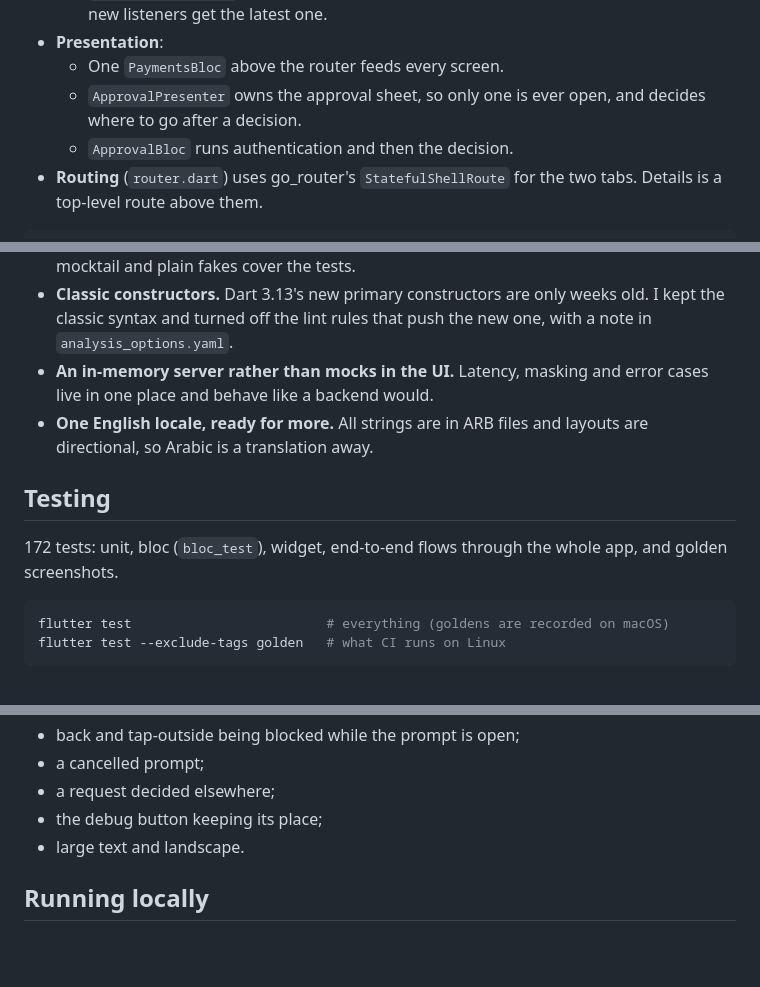
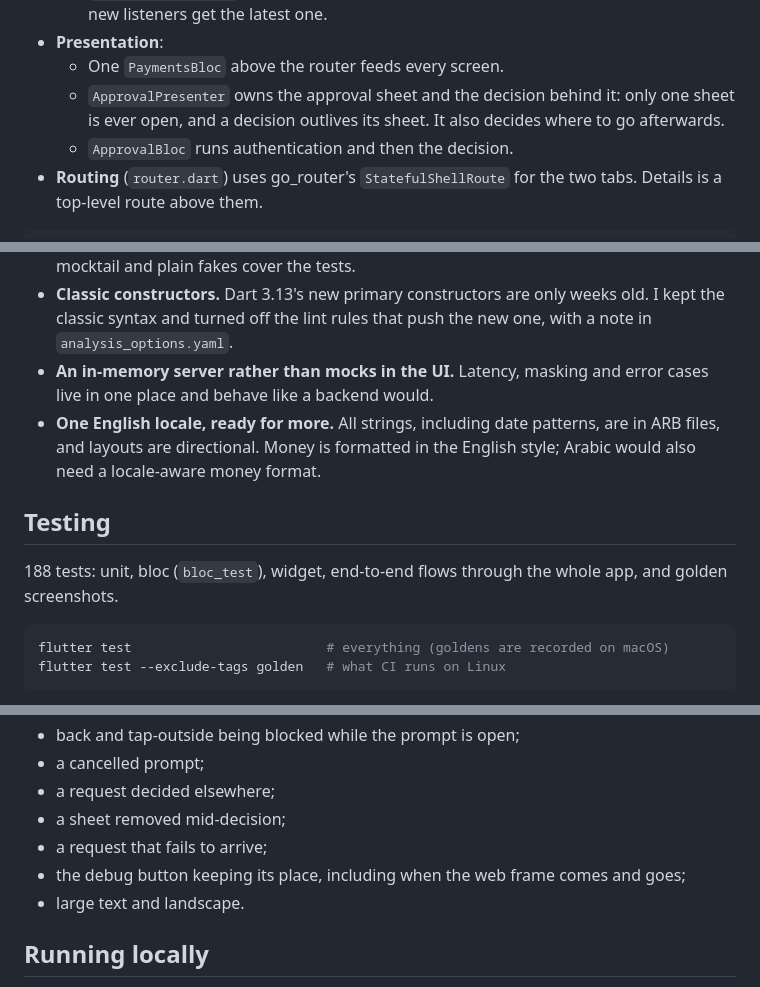
Before and after one commit to SardorbekR/payment-approval-flow, a Markdown page: README.md, 3 parts joined by grey strips. Drawn GitHub-style; blank space fills up the shorter version.

````diff
--- a/README.md
+++ b/README.md
@@ -114,7 +133,7 @@ flowchart LR
   - `PaymentsRepository` is the single source of truth. It publishes whole snapshots, and new listeners get the latest one.
 - **Presentation**:
   - One `PaymentsBloc` above the router feeds every screen.
-  - `ApprovalPresenter` owns the approval sheet, so only one is ever open, and decides where to go after a decision.
+  - `ApprovalPresenter` owns the approval sheet and the decision behind it: only one sheet is ever open, and a decision outlives its sheet. It also decides where to go afterwards.
   - `ApprovalBloc` runs authentication and then the decision.
 - **Routing** (`router.dart`) uses go_router's `StatefulShellRoute` for the two tabs. Details is a top-level route above them.
 
@@ -138,11 +157,11 @@ lib/
 - **No code generation.** freezed, json_serializable, injectable and mockito's generated mocks are all left out. The models are small, so hand-written code stays short and easy to review. mocktail and plain fakes cover the tests.
 - **Classic constructors.** Dart 3.13's new primary constructors are only weeks old. I kept the classic syntax and turned off the lint rules that push the new one, with a note in `analysis_options.yaml`.
 - **An in-memory server rather than mocks in the UI.** Latency, masking and error cases live in one place and behave like a backend would.
-- **One English locale, ready for more.** All strings are in ARB files and layouts are directional, so Arabic is a translation away.
+- **One English locale, ready for more.** All strings, including date patterns, are in ARB files, and layouts are directional. Money is formatted in the English style; Arabic would also need a locale-aware money format.
 
 ## Testing
 
-172 tests: unit, bloc (`bloc_test`), widget, end-to-end flows through the whole app, and golden screenshots.
+188 tests: unit, bloc (`bloc_test`), widget, end-to-end flows through the whole app, and golden screenshots.
 
 ```sh
 flutter test                         # everything (goldens are recorded on macOS)
@@ -157,7 +176,9 @@ flutter test --exclude-tags golden   # what CI runs on Linux
 - back and tap-outside being blocked while the prompt is open;
 - a cancelled prompt;
 - a request decided elsewhere;
-- the debug button keeping its place;
+- a sheet removed mid-decision;
+- a request that fails to arrive;
+- the debug button keeping its place, including when the web frame comes and goes;
 - large text and landscape.
 
 ## Running locally
````
Also changed, not shown: other parts of README.md (+30 -11 lines).
